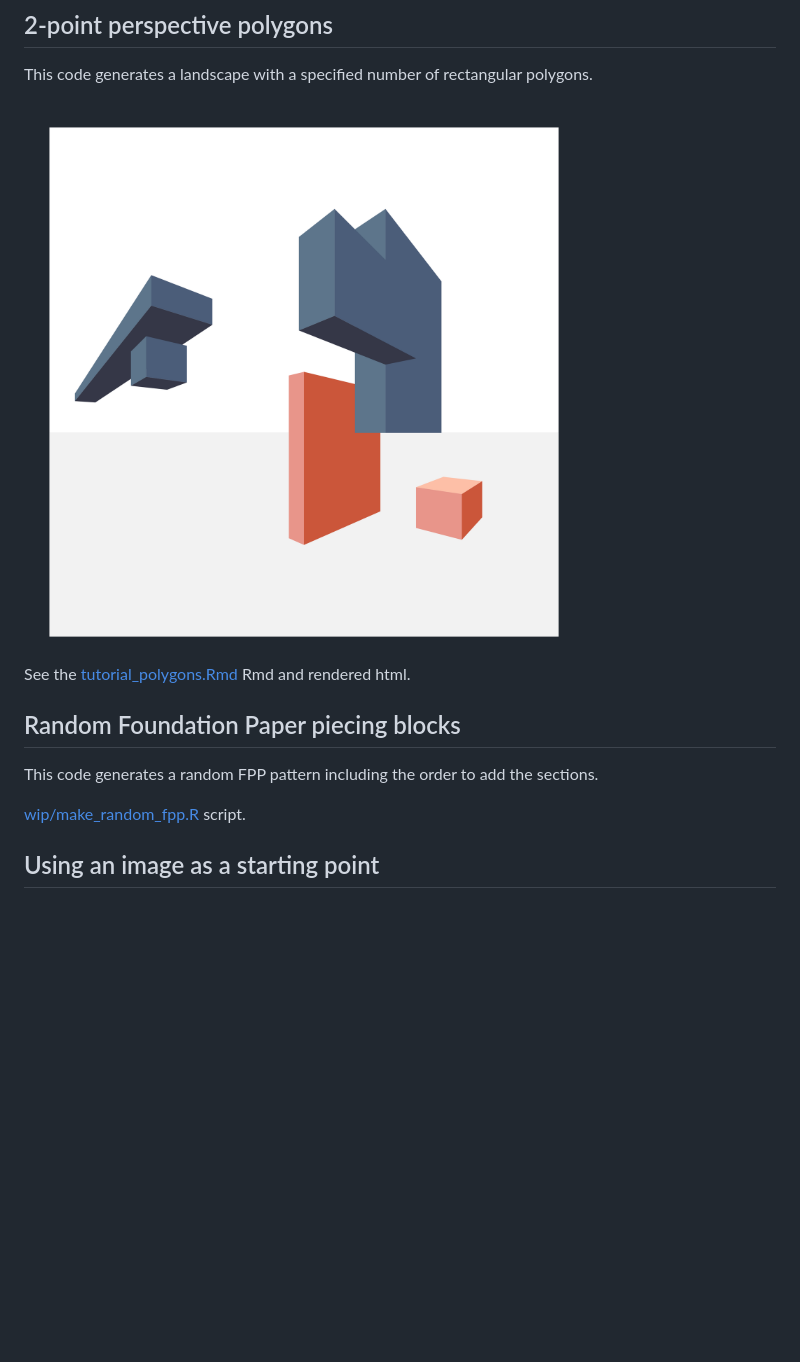
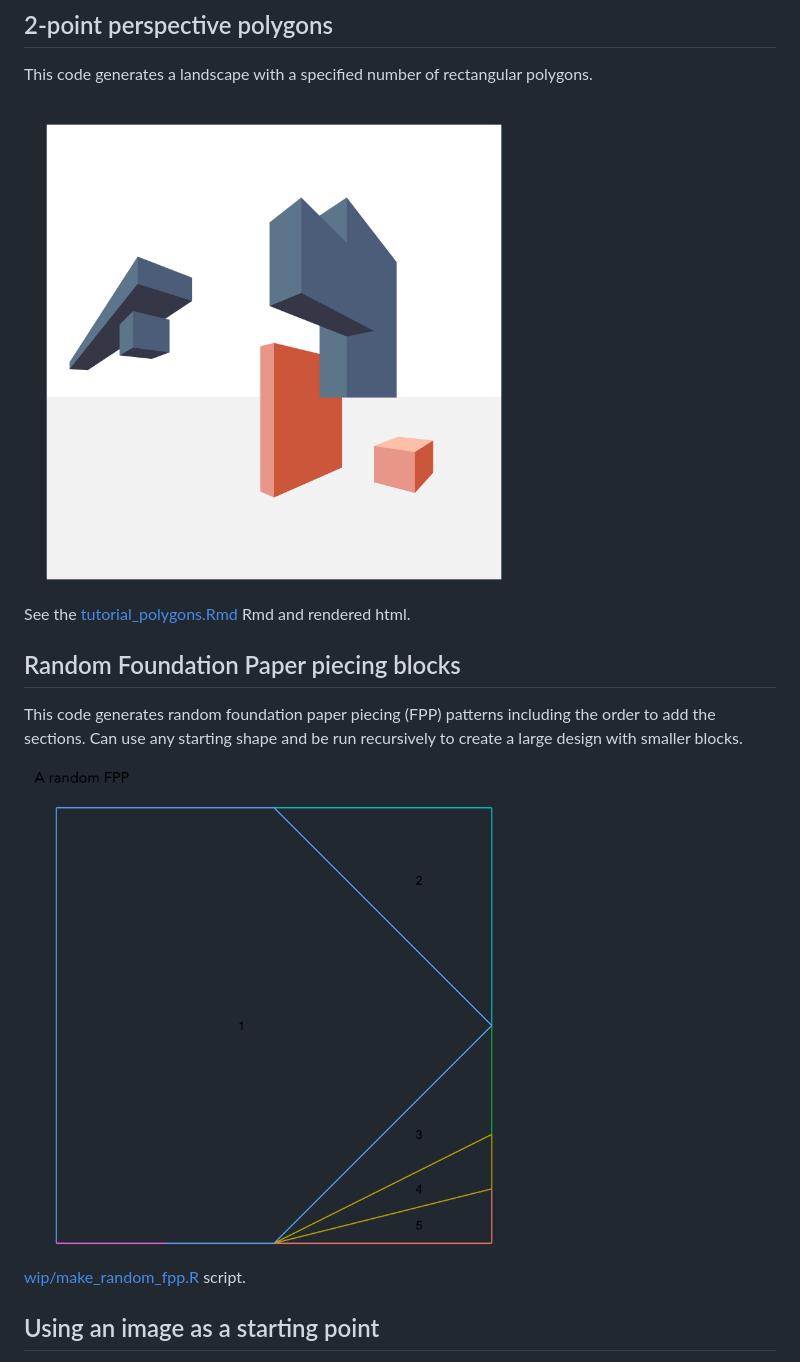
Before and after one commit to awalsh17/quiltR, a Markdown page: README.md, the part around the change. GitHub-like rendering; pictures changed too: examples/random_fpp_design.png (added); blank space fills up the shorter version.

```diff
--- a/README.md
+++ b/README.md
@@ -6,13 +6,17 @@ Code to design quilts in R. This is work in progress and needs more documentatio
 
 This code generates a landscape with a specified number of rectangular polygons.
 
-<img src="./examples/simple_cubes2.png" width="1000"/>
+<img src="./examples/simple_cubes2.png" width="500"/>
 
 See the [tutorial_polygons.Rmd](./how_to_run/tutorial_polygons.Rmd) Rmd and rendered html.
 
 ## Random Foundation Paper piecing blocks
 
-This code generates a random FPP pattern including the order to add the sections.
+This code generates random foundation paper piecing (FPP) patterns
+including the order to add the sections. Can use any starting shape
+and be run recursively to create a large design with smaller blocks.
+
+<img src="./examples/random_fpp_design.png" width="500"/>
 
 [wip/make_random_fpp.R](./wip/make_random_fpp.R) script.
 
```
Also changed, not shown: 3 other files.
